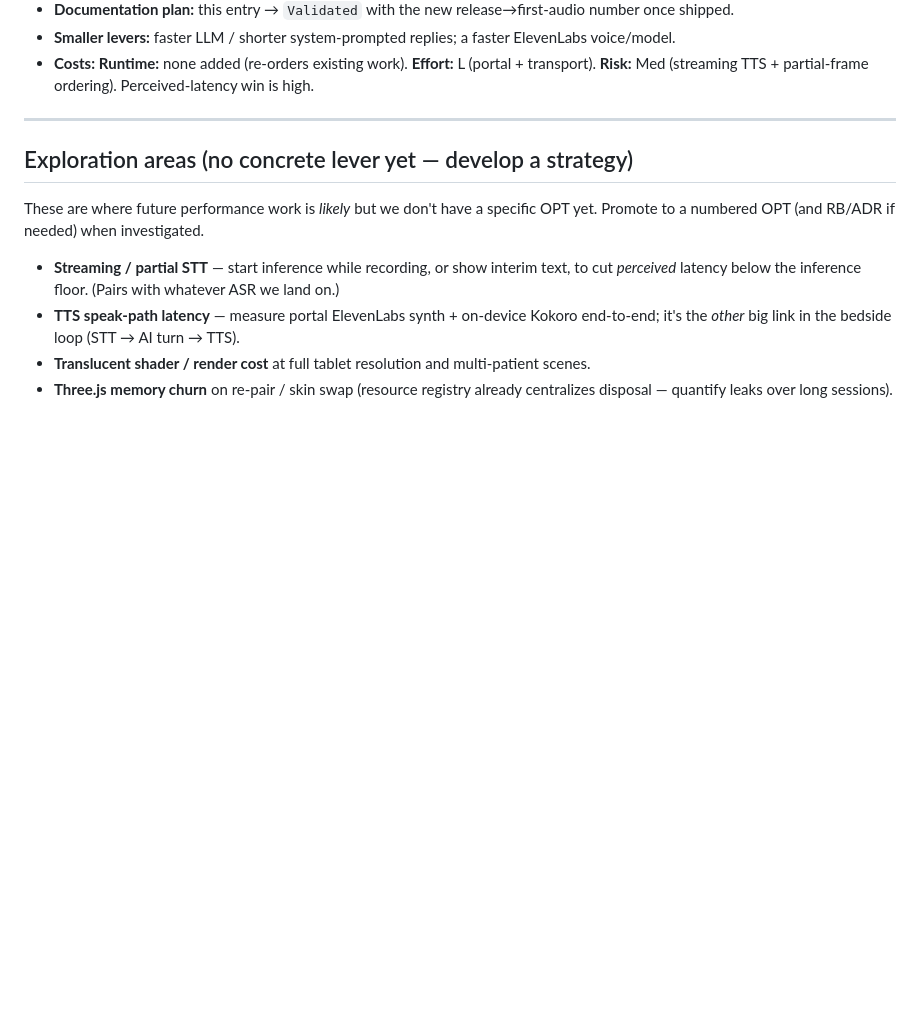
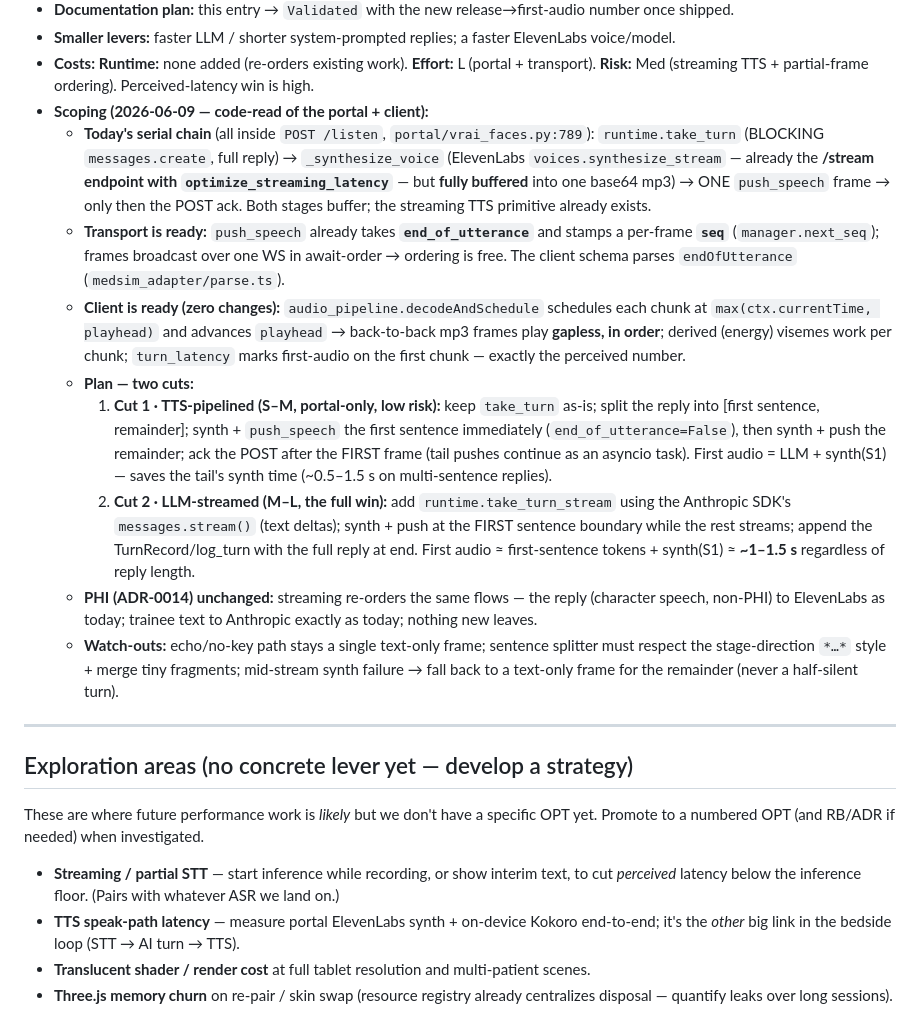
Before and after one commit to medsim-vrai/MedSim, a Markdown page: vrai-faces/docs/OPTIMIZATION-REGISTER.md, the part around the change. Drawn GitHub-style; blank space fills up the shorter version.

Commit message:
docs(opt): OPT-008 scoped — transport + client already stream-ready; two-cut plan
Code-read scoping: the serial chain is take_turn (blocking, full reply) -> _synthesize_voice (ElevenLabs /stream endpoint but fully buffered) -> ONE push_speech frame -> ack. push_speech already has end_of_utterance + seq; the client audio_pipeline already plays back-to-back chunks gapless via playhead scheduling -> zero client changes. Plan: Cut 1 TTS-pipelined (split reply [S1, rest], synth+push S1 immediately, ack after first frame) then Cut 2 LLM-streamed (messages.stream + first-sentence boundary). PHI posture unchanged.

Co-Authored-By: Claude Opus 4.8 <noreply@anthropic.com>

```diff
--- a/vrai-faces/docs/OPTIMIZATION-REGISTER.md
+++ b/vrai-faces/docs/OPTIMIZATION-REGISTER.md
@@ -235,6 +235,34 @@ the Track 5+ roadmap, re-run each milestone.
 - **Smaller levers:** faster LLM / shorter system-prompted replies; a faster ElevenLabs voice/model.
 - **Costs:** **Runtime:** none added (re-orders existing work). **Effort:** L (portal + transport).
   **Risk:** Med (streaming TTS + partial-frame ordering). Perceived-latency win is high.
+- **Scoping (2026-06-09 — code-read of the portal + client):**
+  - **Today's serial chain** (all inside `POST /listen`, `portal/vrai_faces.py:789`):
+    `runtime.take_turn` (BLOCKING `messages.create`, full reply) → `_synthesize_voice` (ElevenLabs
+    `voices.synthesize_stream` — already the **/stream endpoint with `optimize_streaming_latency`** —
+    but **fully buffered** into one base64 mp3) → ONE `push_speech` frame → only then the POST ack.
+    Both stages buffer; the streaming TTS primitive already exists.
+  - **Transport is ready:** `push_speech` already takes **`end_of_utterance`** and stamps a per-frame
+    **`seq`** (`manager.next_seq`); frames broadcast over one WS in await-order → ordering is free. The
+    client schema parses `endOfUtterance` (`medsim_adapter/parse.ts`).
+  - **Client is ready (zero changes):** `audio_pipeline.decodeAndSchedule` schedules each chunk at
+    `max(ctx.currentTime, playhead)` and advances `playhead` → back-to-back mp3 frames play **gapless,
+    in order**; derived (energy) visemes work per chunk; `turn_latency` marks first-audio on the first
+    chunk — exactly the perceived number.
+  - **Plan — two cuts:**
+    1. **Cut 1 · TTS-pipelined (S–M, portal-only, low risk):** keep `take_turn` as-is; split the reply
+       into [first sentence, remainder]; synth + `push_speech` the first sentence immediately
+       (`end_of_utterance=False`), then synth + push the remainder; ack the POST after the FIRST frame
+       (tail pushes continue as an asyncio task). First audio = LLM + synth(S1) — saves the tail's synth
+       time (~0.5–1.5 s on multi-sentence replies).
+    2. **Cut 2 · LLM-streamed (M–L, the full win):** add `runtime.take_turn_stream` using the Anthropic
+       SDK's `messages.stream()` (text deltas); synth + push at the FIRST sentence boundary while the
+       rest streams; append the TurnRecord/log_turn with the full reply at end. First audio ≈
+       first-sentence tokens + synth(S1) ≈ **~1–1.5 s** regardless of reply length.
+  - **PHI (ADR-0014) unchanged:** streaming re-orders the same flows — the reply (character speech,
+    non-PHI) to ElevenLabs as today; trainee text to Anthropic exactly as today; nothing new leaves.
+  - **Watch-outs:** echo/no-key path stays a single text-only frame; sentence splitter must respect the
+    stage-direction `*…*` style + merge tiny fragments; mid-stream synth failure → fall back to a
+    text-only frame for the remainder (never a half-silent turn).
 
 ---
 
```
